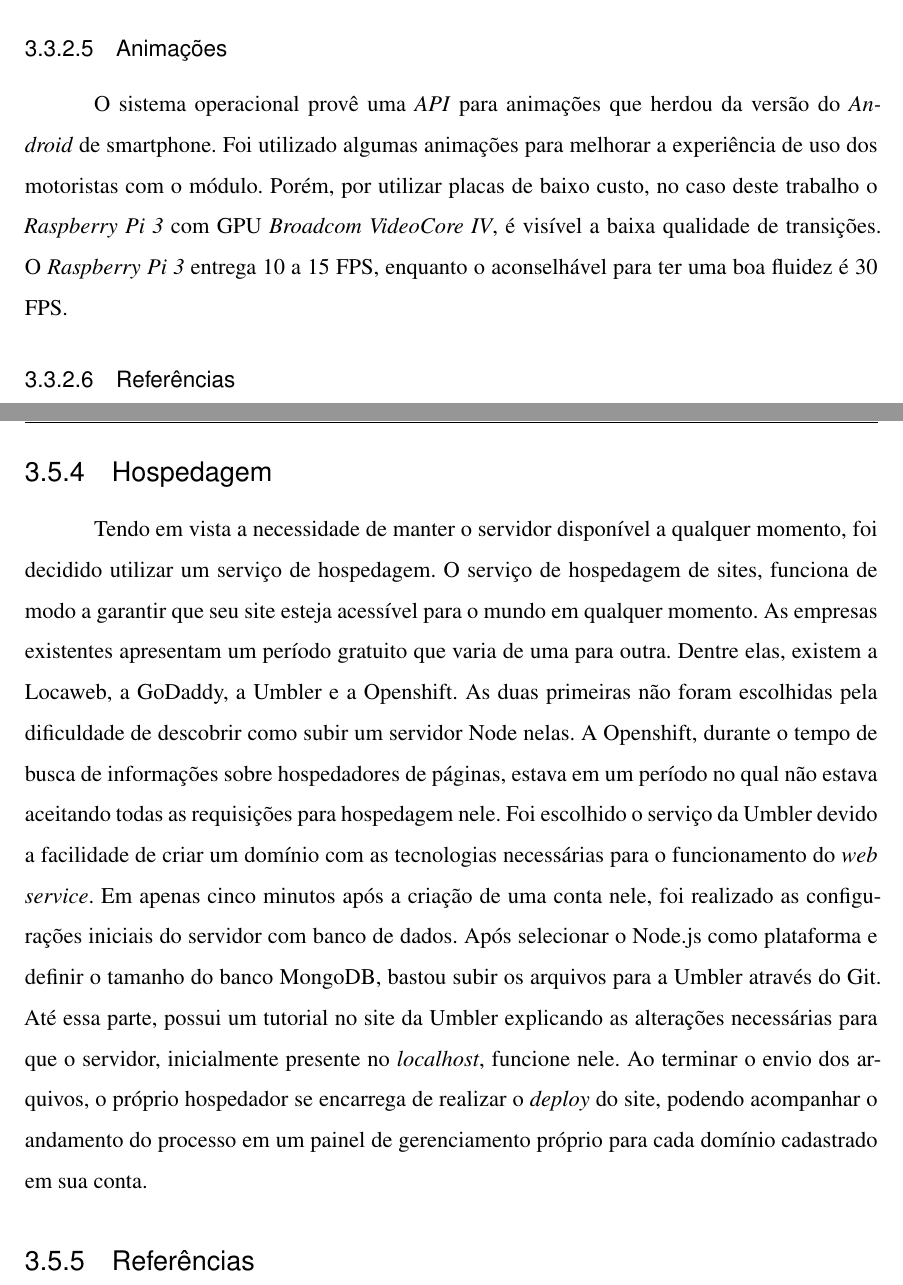
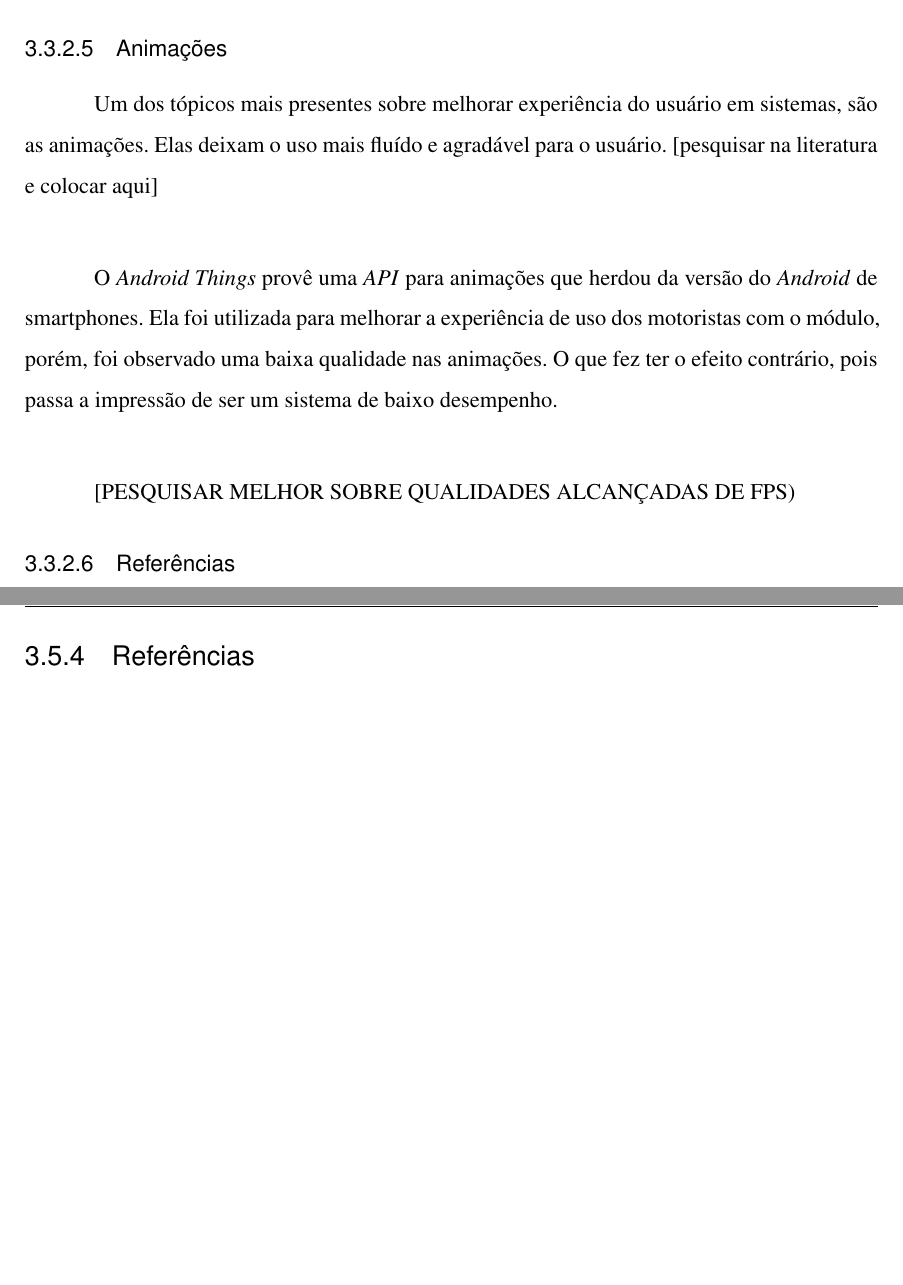
Before and after one commit to victor-vct/final-paper, a LaTeX thesis (steps-and-difficulties/etapas_dificuldades.tex): two parts of pages 33 and 40 of 40, joined at a grey line, cut so that both start at the same text, the shorter picture padded with empty space. Compiled offline with XeLaTeX.

```diff
--- a/steps-and-difficulties/etapas_dificuldades.tex
+++ b/steps-and-difficulties/etapas_dificuldades.tex
@@ -799,8 +799,11 @@
 
 \subsubsection{Animações}
 
-O sistema operacional provê uma \textit{API} para animações que herdou da versão do \textit{Android} de smartphone. Foi utilizado algumas animações para melhorar a experiência de uso dos motoristas com o módulo. Porém, por utilizar placas de baixo custo, no caso deste trabalho o \textit{Raspberry Pi 3} com GPU \textit{Broadcom VideoCore IV}, é visível a baixa qualidade de transições.
-O \textit{Raspberry Pi 3} entrega 10 a 15 FPS, enquanto o aconselhável para ter uma boa fluidez é 30 FPS.
+Um dos tópicos mais presentes sobre melhorar experiência do usuário em sistemas, são as animações. Elas deixam o uso mais fluído e agradável para o usuário. [pesquisar na literatura e colocar aqui]\\
+
+O \textit{Android Things} provê uma \textit{API} para animações que herdou da versão do \textit{Android} de smartphones. Ela foi utilizada para melhorar a experiência de uso dos motoristas com o módulo, porém, foi observado uma baixa qualidade nas animações. O que fez ter o efeito contrário, pois passa a impressão de ser um sistema de baixo desempenho.\\
+
+[PESQUISAR MELHOR SOBRE QUALIDADES ALCANÇADAS DE FPS)
 
 \subsubsection{Referências}
 
@@ -944,15 +947,6 @@
 Primeira dificuldade surgiu ao utilizar o mongoose, uma solução baseada em \textit{schemas} para o banco de dados MongoDB que cuida de validações e tipagem de dados, resolvido ao criar arquivos separados para cada \textit{collection} do banco.
 
 
-\subsection{Hospedagem}
-
-Tendo em vista a necessidade de manter o servidor disponível a qualquer momento, foi decidido utilizar um serviço de hospedagem.
-O serviço de hospedagem de sites, funciona de modo a garantir que seu site esteja acessível para o mundo em qualquer momento. As empresas existentes apresentam um período gratuito que varia de uma para outra. Dentre elas, existem a Locaweb, a GoDaddy, a Umbler e a Openshift.
-As duas primeiras não foram escolhidas pela dificuldade de descobrir como subir um servidor Node nelas. A Openshift, durante o tempo de busca de informações sobre hospedadores de páginas, estava em um período no qual não estava aceitando todas as requisições para hospedagem nele.
-Foi escolhido o serviço da Umbler devido a facilidade de criar um domínio com as tecnologias necessárias para o funcionamento do \textit{web service}. Em apenas cinco minutos após a criação de uma conta nele, foi realizado as configurações iniciais do servidor com banco de dados. Após selecionar o Node.js como plataforma e definir o tamanho do banco MongoDB, bastou subir os arquivos para a Umbler através do Git. Até essa parte, possui um tutorial no site da Umbler explicando as alterações necessárias para que o servidor, inicialmente presente no \textit{localhost}, funcione nele.
-Ao terminar o envio dos arquivos, o próprio hospedador se encarrega de realizar o \textit{deploy} do site, podendo acompanhar o andamento do processo em um painel de gerenciamento próprio para cada domínio cadastrado em sua conta.
-
-
 \subsection{Referências}
 
 %links do HTML
```
Also changed, not shown: steps-and-difficulties/etapas_dificuldades.pdf, 2 other files.
